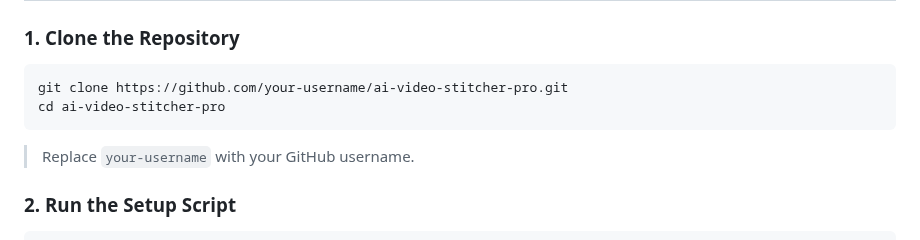
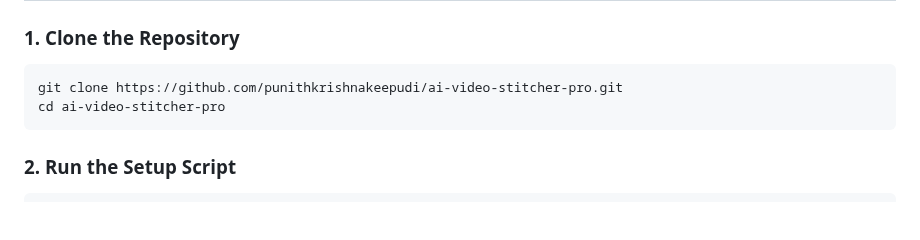
Before and after one commit to punithkrishnakeepudi/Ai-video-stitcher-pro, a Markdown page: README.md, the part around the change. Rendered like a GitHub page; blank space fills up the shorter version.

````diff
--- a/README.md
+++ b/README.md
@@ -59,11 +59,10 @@
 ### 1. Clone the Repository
 
 ```bash
-git clone https://github.com/your-username/ai-video-stitcher-pro.git
+git clone https://github.com/punithkrishnakeepudi/ai-video-stitcher-pro.git
 cd ai-video-stitcher-pro
 ```
 
-> Replace `your-username` with your GitHub username.
 
 ### 2. Run the Setup Script
 
````
